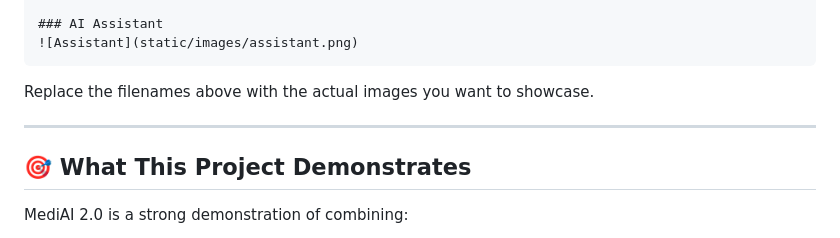
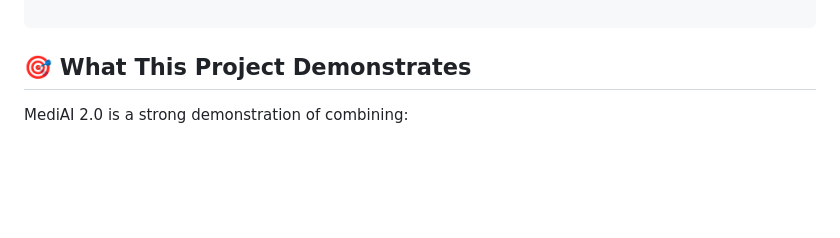
Before and after one commit to Deepanshu779/AI-Healthcare, a Markdown page: README.md, the part around one of its changes. Rendered like a GitHub page; blank space fills up the shorter version.

````diff
--- a/README.md
+++ b/README.md
@@ -414,11 +414,5 @@ Add screenshots here to make the repository more visually appealing:
 
-### AI Assistant
-![Assistant](static/images/assistant.png)
 ```
-
-Replace the filenames above with the actual images you want to showcase.
-
----
 
 ## 🎯 What This Project Demonstrates
 
````
Also changed, not shown: other parts of README.md (+3 -3 lines).
